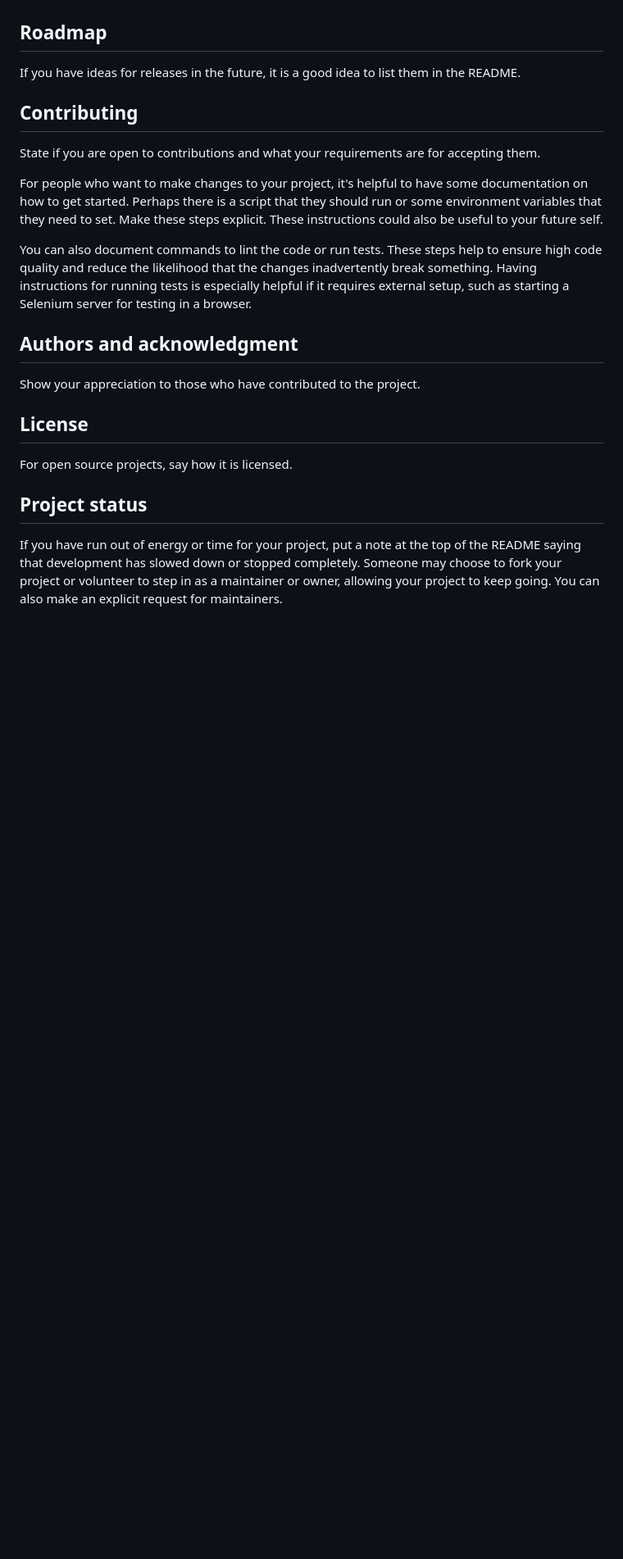
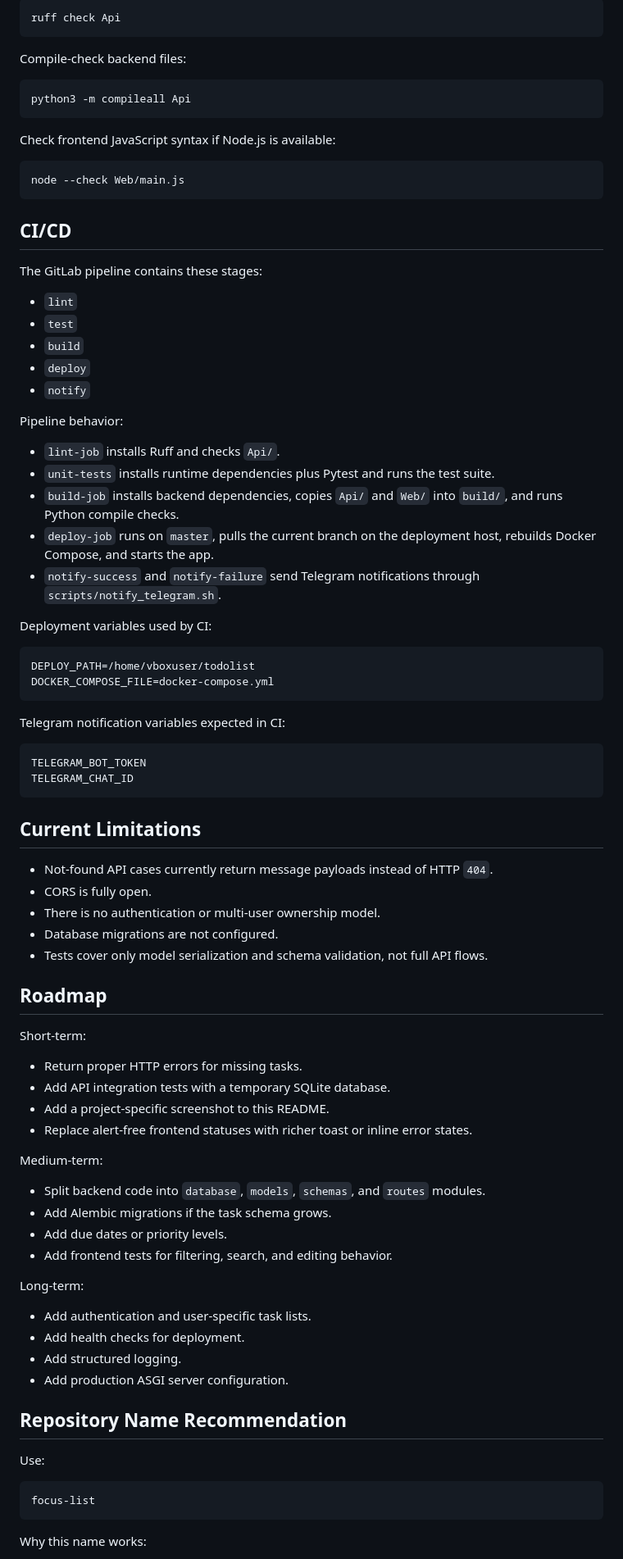
Before and after one commit to fairdg/focus-list, a Markdown page: README.md, the part around one of its changes. Shown at 82% size. Drawn GitHub-style; blank space fills up the shorter version.

````diff
--- a/README.md
+++ b/README.md
@@ -75,19 +256,89 @@ Tell people where they can go to for help. It can be any combination of an issue
+```sh
+ruff check Api
+```
+
+Compile-check backend files:
+
+```sh
+python3 -m compileall Api
+```
+
+Check frontend JavaScript syntax if Node.js is available:
+
+```sh
+node --check Web/main.js
+```
+
+## CI/CD
+
+The GitLab pipeline contains these stages:
+
+- `lint`
+- `test`
+- `build`
+- `deploy`
+- `notify`
+
+Pipeline behavior:
+
+- `lint-job` installs Ruff and checks `Api/`.
+- `unit-tests` installs runtime dependencies plus Pytest and runs the test suite.
+- `build-job` installs backend dependencies, copies `Api/` and `Web/` into `build/`, and runs Python compile checks.
+- `deploy-job` runs on `master`, pulls the current branch on the deployment host, rebuilds Docker Compose, and starts the app.
+- `notify-success` and `notify-failure` send Telegram notifications through `scripts/notify_telegram.sh`.
+
+Deployment variables used by CI:
+
+```text
+DEPLOY_PATH=/home/vboxuser/todolist
+DOCKER_COMPOSE_FILE=docker-compose.yml
+```
+
+Telegram notification variables expected in CI:
+
+```text
+TELEGRAM_BOT_TOKEN
+TELEGRAM_CHAT_ID
+```
+
+## Current Limitations
+
+- Not-found API cases currently return message payloads instead of HTTP `404`.
+- CORS is fully open.
+- There is no authentication or multi-user ownership model.
+- Database migrations are not configured.
+- Tests cover only model serialization and schema validation, not full API flows.
 
 ## Roadmap
-If you have ideas for releases in the future, it is a good idea to list them in the README.
 
-## Contributing
-State if you are open to contributions and what your requirements are for accepting them.
+Short-term:
 
-For people who want to make changes to your project, it's helpful to have some documentation on how to get started. Perhaps there is a script that they should run or some environment variables that they need to set. Make these steps explicit. These instructions could also be useful to your future self.
+- Return proper HTTP errors for missing tasks.
+- Add API integration tests with a temporary SQLite database.
+- Add a project-specific screenshot to this README.
+- Replace alert-free frontend statuses with richer toast or inline error states.
 
-You can also document commands to lint the code or run tests. These steps help to ensure high code quality and reduce the likelihood that the changes inadvertently break something. Having instructions for running tests is especially helpful if it requires external setup, such as starting a Selenium server for testing in a browser.
+Medium-term:
 
-## Authors and acknowledgment
-Show your appreciation to those who have contributed to the project.
+- Split backend code into `database`, `models`, `schemas`, and `routes` modules.
+- Add Alembic migrations if the task schema grows.
+- Add due dates or priority levels.
+- Add frontend tests for filtering, search, and editing behavior.
 
-## License
-For open source projects, say how it is licensed.
+Long-term:
 
-## Project status
-If you have run out of energy or time for your project, put a note at the top of the README saying that development has slowed down or stopped completely. Someone may choose to fork your project or volunteer to step in as a maintainer or owner, allowing your project to keep going. You can also make an explicit request for maintainers.
+- Add authentication and user-specific task lists.
+- Add health checks for deployment.
+- Add structured logging.
+- Add production ASGI server configuration.
+
+## Repository Name Recommendation
+
+Use:
+
+```text
+focus-list
+```
+
+Why this name works:
+
````
Also changed, not shown: other parts of README.md (+231 -46 lines).
